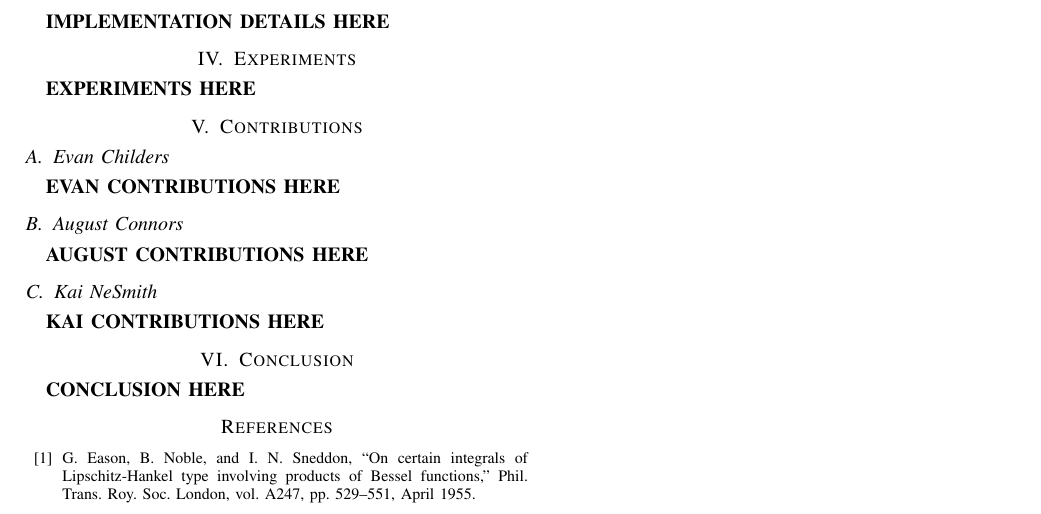
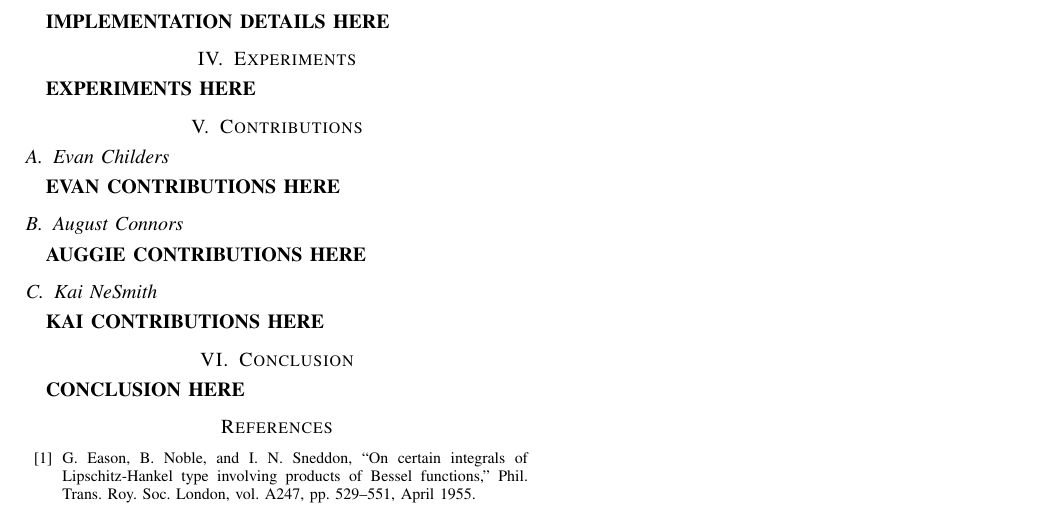
Before and after one commit to resistiv/CS575-S25-Group3FinalProject, a LaTeX paper (paper/Childers, Connors, NeSmith - CS 575 Final Paper - Product Construction.tex): part of the page, cut so that both start at the same text. Compiled offline with pdfLaTeX; a missing font is replaced by an installed copy or a similar font; a LaTeX package or settings file that is missing is left out.

Commit message:
Changed placeholder name to Auggie instead of August (sorry Auggie)

```diff
--- a/paper/Childers, Connors, NeSmith - CS 575 Final Paper - Product Construction.tex
+++ b/paper/Childers, Connors, NeSmith - CS 575 Final Paper - Product Construction.tex
@@ -60,7 +60,7 @@ ABSTRACT HERE
 \subsection{Evan Childers}
 \textbf{EVAN CONTRIBUTIONS HERE}
 \subsection{August Connors}
-\textbf{AUGUST CONTRIBUTIONS HERE}
+\textbf{AUGGIE CONTRIBUTIONS HERE}
 \subsection{Kai NeSmith}
 \textbf{KAI CONTRIBUTIONS HERE}
 
```
